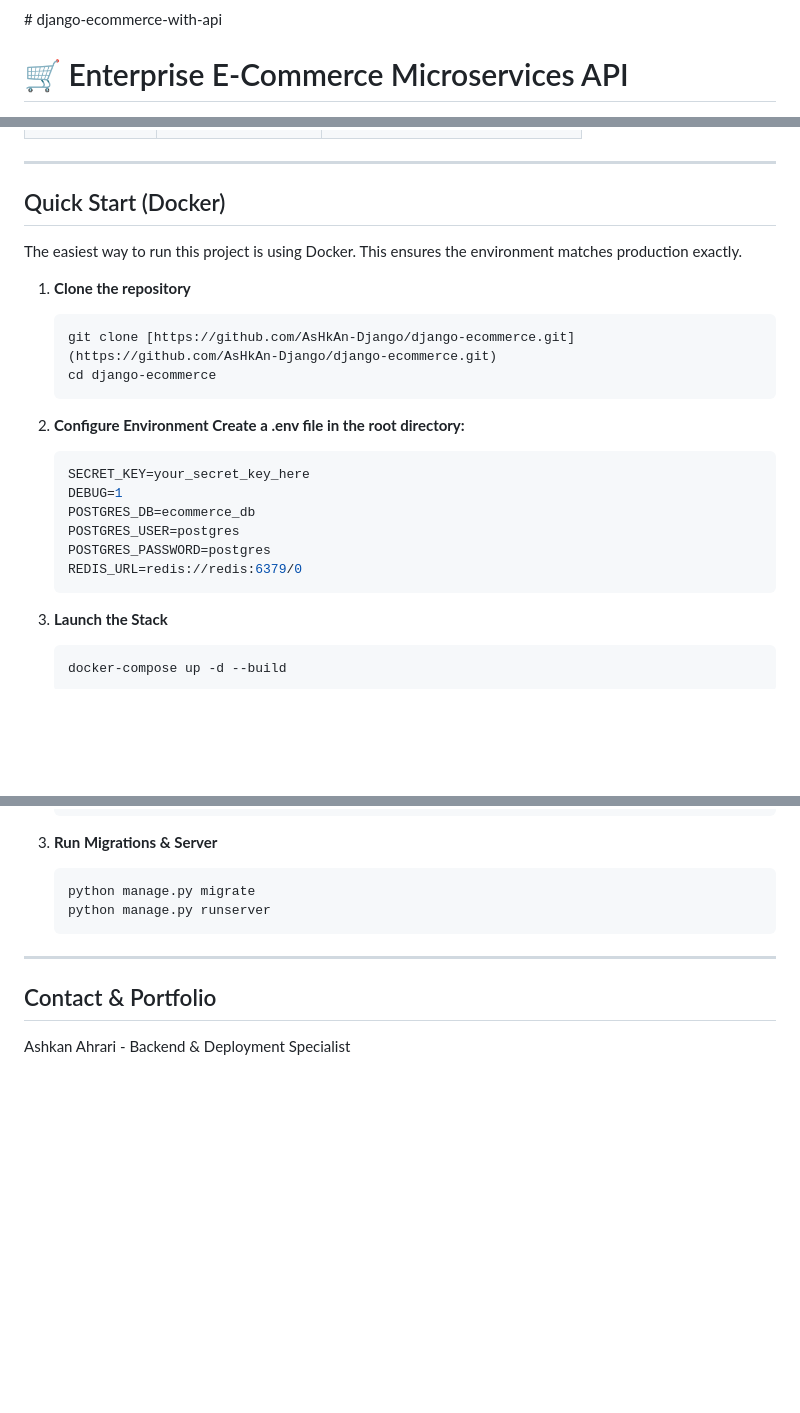
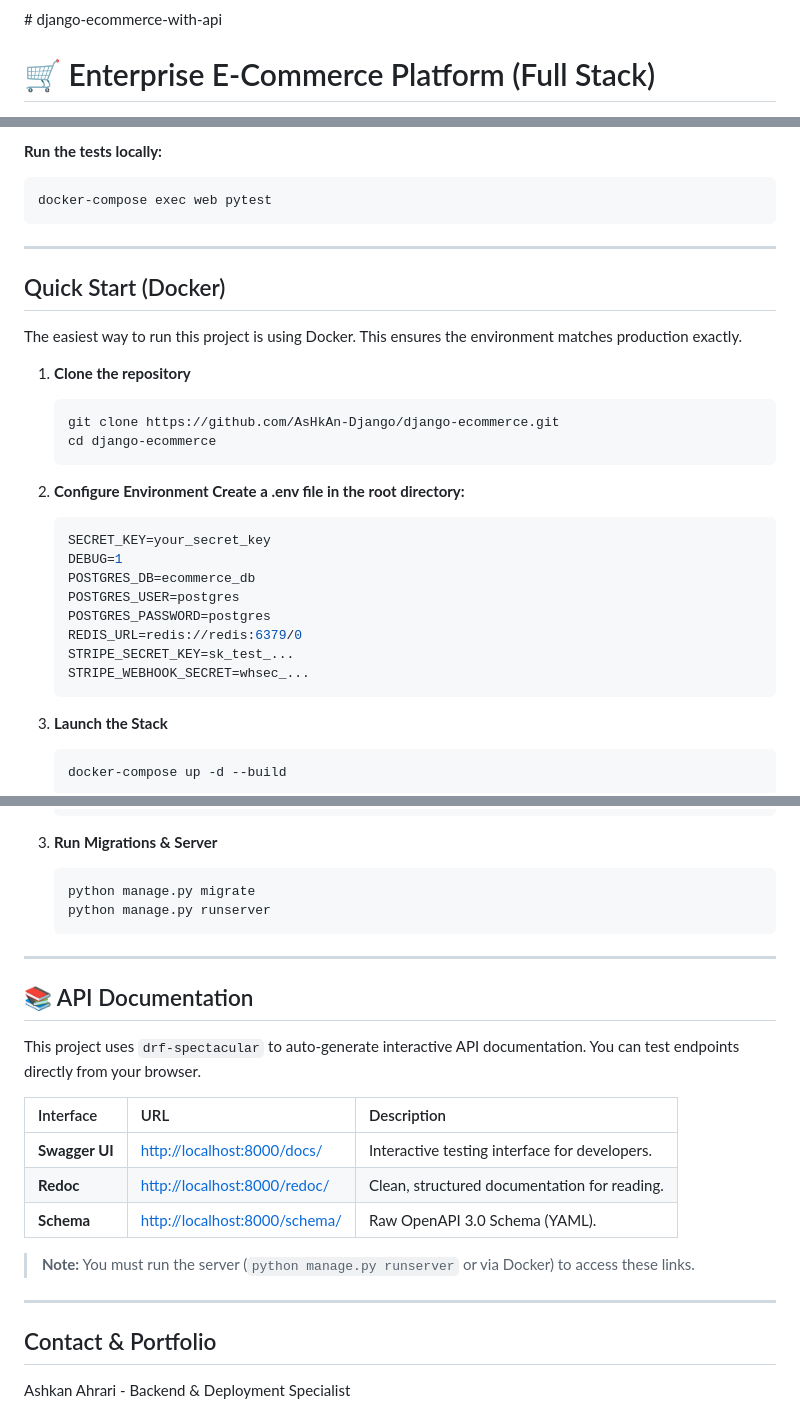
Before and after one commit to AsHkAn-Django/django-ecommerce, a Markdown page: README.md, 3 parts joined by grey strips. Rendered like a GitHub page; blank space fills up the shorter version.

````diff
--- a/README.md
+++ b/README.md
@@ -3,5 +3,5 @@
 </p>
 # django-ecommerce-with-api
 
-# 🛒 Enterprise E-Commerce Microservices API
+# 🛒 Enterprise E-Commerce Platform (Full Stack)
 
@@ -41,3 +61,7 @@ A high-performance, containerized E-commerce backend designed for scalability. T
+**Run the tests locally:**
+```bash
+docker-compose exec web pytest
+```
 
 ---
 
@@ -47,19 +71,21 @@ The easiest way to run this project is using Docker. This ensures the environmen
 
 1. **Clone the repository**
    ```bash
-   git clone [https://github.com/AsHkAn-Django/django-ecommerce.git](https://github.com/AsHkAn-Django/django-ecommerce.git)
+   git clone https://github.com/AsHkAn-Django/django-ecommerce.git
    cd django-ecommerce
    ```
 
 2. **Configure Environment Create a .env file in the root directory:**
 
    ```Bash
-   SECRET_KEY=your_secret_key_here
+   SECRET_KEY=your_secret_key
    DEBUG=1
    POSTGRES_DB=ecommerce_db
    POSTGRES_USER=postgres
    POSTGRES_PASSWORD=postgres
    REDIS_URL=redis://redis:6379/0
+   STRIPE_SECRET_KEY=sk_test_...
+   STRIPE_WEBHOOK_SECRET=whsec_...
    ```
 
 3. **Launch the Stack**
@@ -100,6 +126,21 @@ If you prefer running without Docker:
 
 ---
 
+## 📚 API Documentation
+
+This project uses `drf-spectacular` to auto-generate interactive API documentation. You can test endpoints directly from your browser.
+
+| Interface | URL | Description |
+| :--- | :--- | :--- |
+| **Swagger UI** | [http://localhost:8000/docs/](http://localhost:8000/docs/) | Interactive testing interface for developers. |
+| **Redoc** | [http://localhost:8000/redoc/](http://localhost:8000/redoc/) | Clean, structured documentation for reading. |
+| **Schema** | [http://localhost:8000/schema/](http://localhost:8000/schema/) | Raw OpenAPI 3.0 Schema (YAML). |
+
+> **Note:** You must run the server (`python manage.py runserver` or via Docker) to access these links.
+
+
+---
+
 ## Contact & Portfolio
 Ashkan Ahrari - Backend & Deployment Specialist
 
````
Also changed, not shown: other parts of README.md (+39 -19 lines), static/img/github_action.png (added).
